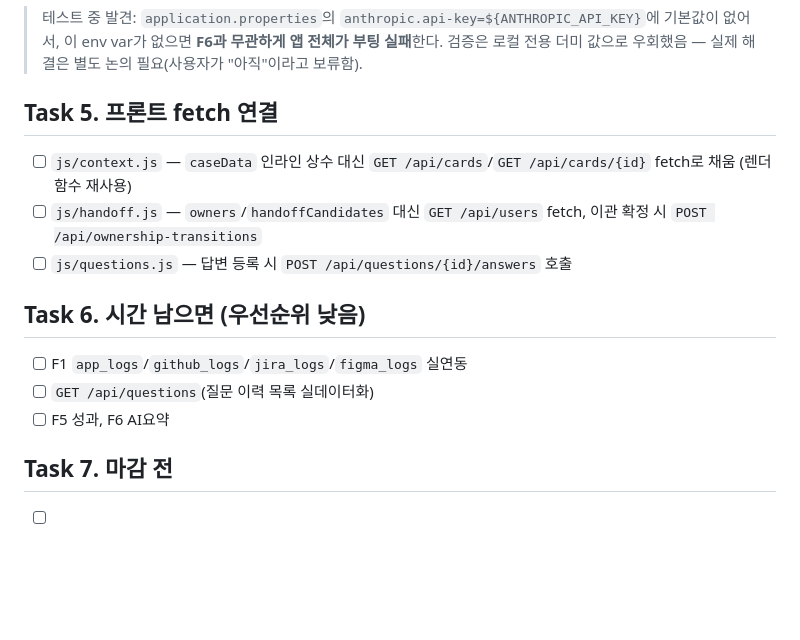
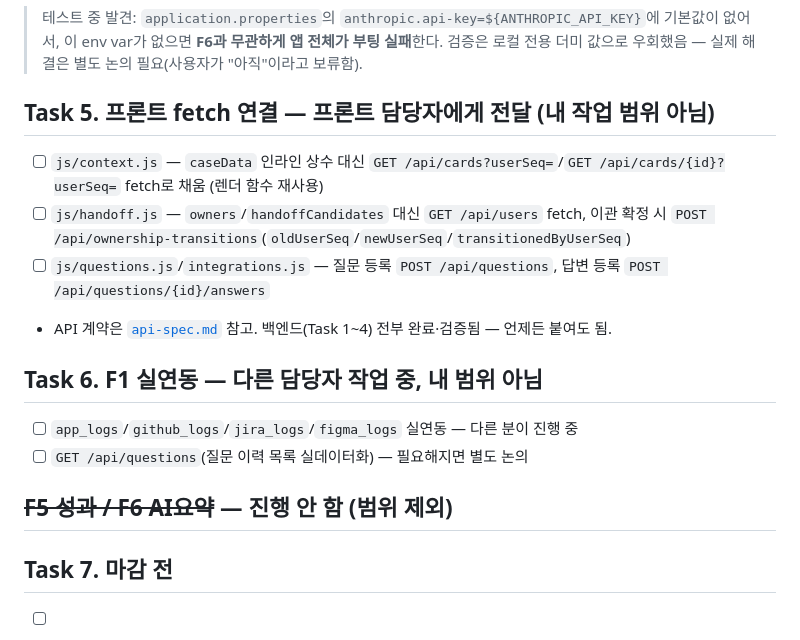
Before and after one commit to choi-jihyang/unithon, a Markdown page: docs/planning/backend-tasks.md, the part around the change. GitHub-like rendering; blank space fills up the shorter version.

Commit message:
docs: 작업순서 문서 범위 정리 (F1/F5/F6 제외, 프론트 연결은 전달)
Task 6(F1 실연동)은 다른 담당자가 진행 중, F5/F6은 이번 범위에서
진행 안 함. Task 5(프론트 fetch 연결)는 프론트 담당자에게 전달할
항목으로 표시 — 백엔드(Task 1~4)는 전부 완료·검증됨.

Co-Authored-By: Claude Sonnet 5 <noreply@anthropic.com>

```diff
--- a/docs/planning/backend-tasks.md
+++ b/docs/planning/backend-tasks.md
@@ -32,15 +32,17 @@
 
 > 테스트 중 발견: `application.properties`의 `anthropic.api-key=${ANTHROPIC_API_KEY}`에 기본값이 없어서, 이 env var가 없으면 **F6과 무관하게 앱 전체가 부팅 실패**한다. 검증은 로컬 전용 더미 값으로 우회했음 — 실제 해결은 별도 논의 필요(사용자가 "아직"이라고 보류함).
 
-## Task 5. 프론트 fetch 연결
-- [ ] `js/context.js` — `caseData` 인라인 상수 대신 `GET /api/cards`/`GET /api/cards/{id}` fetch로 채움 (렌더 함수 재사용)
-- [ ] `js/handoff.js` — `owners`/`handoffCandidates` 대신 `GET /api/users` fetch, 이관 확정 시 `POST /api/ownership-transitions`
-- [ ] `js/questions.js` — 답변 등록 시 `POST /api/questions/{id}/answers` 호출
+## Task 5. 프론트 fetch 연결 — 프론트 담당자에게 전달 (내 작업 범위 아님)
+- [ ] `js/context.js` — `caseData` 인라인 상수 대신 `GET /api/cards?userSeq=`/`GET /api/cards/{id}?userSeq=` fetch로 채움 (렌더 함수 재사용)
+- [ ] `js/handoff.js` — `owners`/`handoffCandidates` 대신 `GET /api/users` fetch, 이관 확정 시 `POST /api/ownership-transitions`(`oldUserSeq`/`newUserSeq`/`transitionedByUserSeq`)
+- [ ] `js/questions.js`/`integrations.js` — 질문 등록 `POST /api/questions`, 답변 등록 `POST /api/questions/{id}/answers`
+- API 계약은 [`api-spec.md`](../api/api-spec.md) 참고. 백엔드(Task 1~4) 전부 완료·검증됨 — 언제든 붙여도 됨.
 
-## Task 6. 시간 남으면 (우선순위 낮음)
-- [ ] F1 `app_logs`/`github_logs`/`jira_logs`/`figma_logs` 실연동
-- [ ] `GET /api/questions`(질문 이력 목록 실데이터화)
-- [ ] F5 성과, F6 AI요약
+## Task 6. F1 실연동 — 다른 담당자 작업 중, 내 범위 아님
+- [ ] `app_logs`/`github_logs`/`jira_logs`/`figma_logs` 실연동 — 다른 분이 진행 중
+- [ ] `GET /api/questions`(질문 이력 목록 실데이터화) — 필요해지면 별도 논의
+
+## ~~F5 성과 / F6 AI요약~~ — 진행 안 함 (범위 제외)
 
 ## Task 7. 마감 전
 - [ ] 통합 테스트 (bootRun 후 실제 화면에서 F2/F3/F4 흐름 확인)
```
